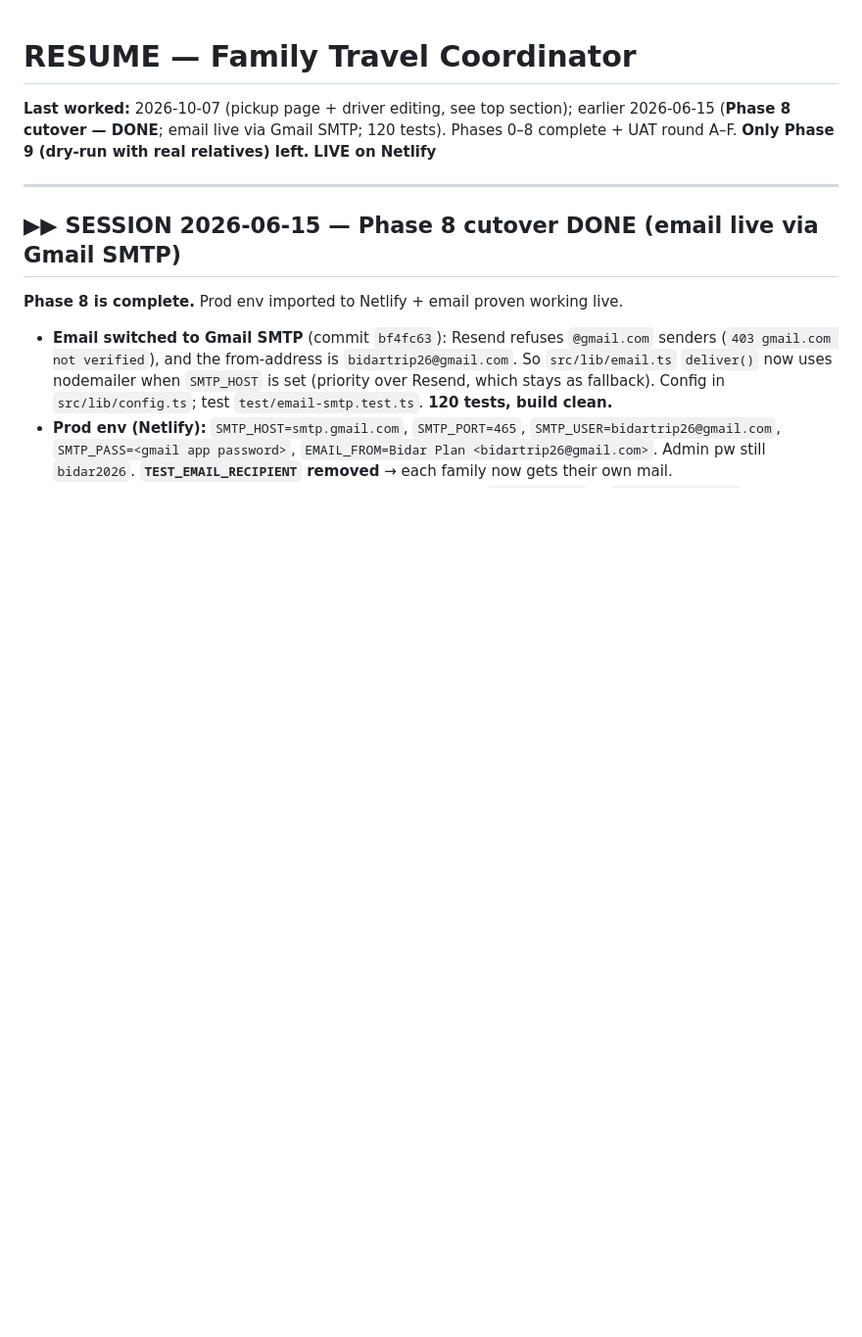
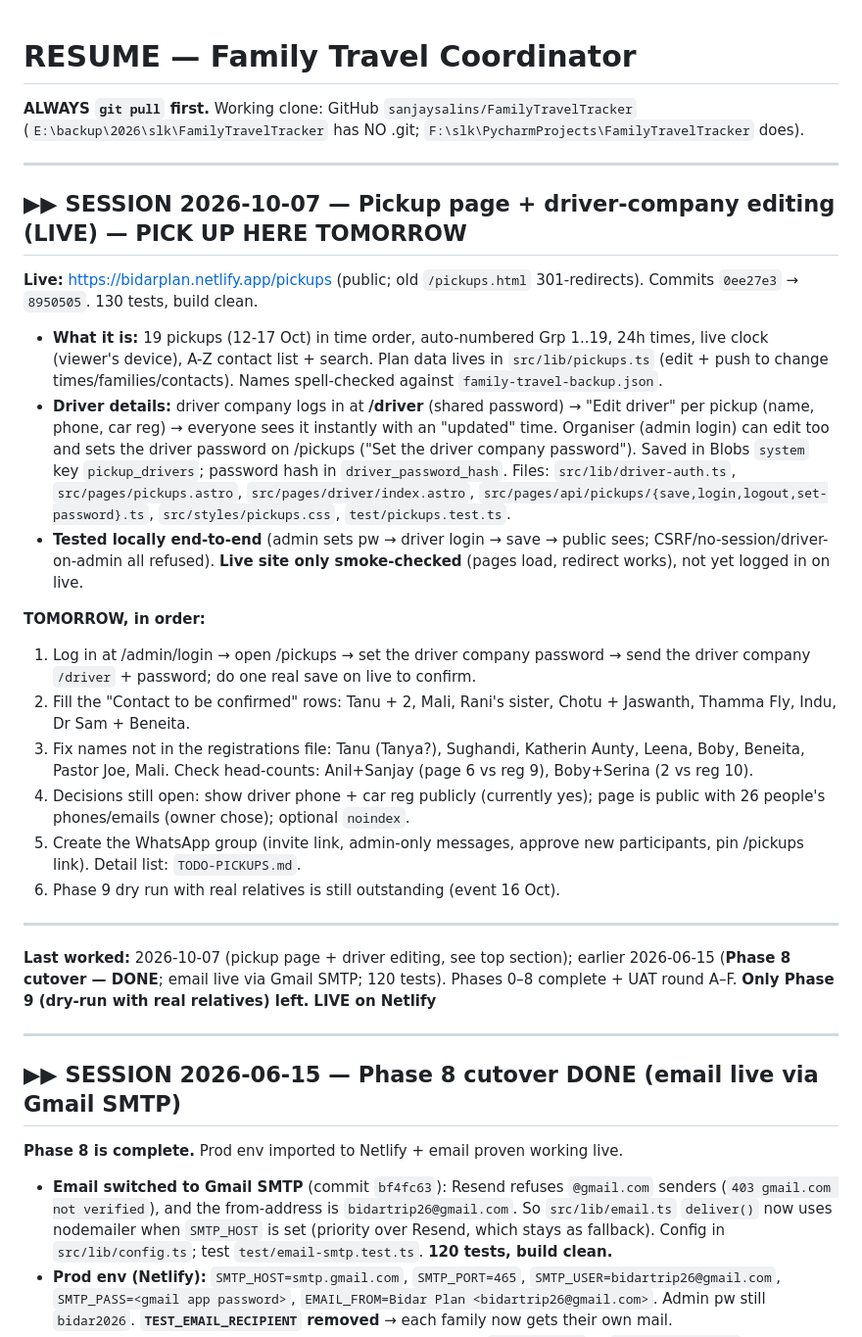
Before and after one commit to sanjaysalins/FamilyTravelTracker, a Markdown page: RESUME.md, the part around the change. Shown at 98% size. Rendered like a GitHub page; blank space fills up the shorter version.

Commit message:
docs: RESUME — add pickup/driver session and next steps for tomorrow
Co-Authored-By: Claude Sonnet 5.5 <noreply@anthropic.com>

```diff
--- a/RESUME.md
+++ b/RESUME.md
@@ -1,4 +1,26 @@
 # RESUME — Family Travel Coordinator
+
+**ALWAYS `git pull` first.** Working clone: GitHub `sanjaysalins/FamilyTravelTracker` (`E:\backup\2026\slk\FamilyTravelTracker` has NO .git; `F:\slk\PycharmProjects\FamilyTravelTracker` does).
+
+---
+
+## ▶▶ SESSION 2026-10-07 — Pickup page + driver-company editing (LIVE) — PICK UP HERE TOMORROW
+
+**Live:** https://bidarplan.netlify.app/pickups (public; old `/pickups.html` 301-redirects). Commits `0ee27e3` → `8950505`. 130 tests, build clean.
+
+- **What it is:** 19 pickups (12-17 Oct) in time order, auto-numbered Grp 1..19, 24h times, live clock (viewer's device), A-Z contact list + search. Plan data lives in `src/lib/pickups.ts` (edit + push to change times/families/contacts). Names spell-checked against `family-travel-backup.json`.
+- **Driver details:** driver company logs in at **/driver** (shared password) → "Edit driver" per pickup (name, phone, car reg) → everyone sees it instantly with an "updated" time. Organiser (admin login) can edit too and sets the driver password on /pickups ("Set the driver company password"). Saved in Blobs `system` key `pickup_drivers`; password hash in `driver_password_hash`. Files: `src/lib/driver-auth.ts`, `src/pages/pickups.astro`, `src/pages/driver/index.astro`, `src/pages/api/pickups/{save,login,logout,set-password}.ts`, `src/styles/pickups.css`, `test/pickups.test.ts`.
+- **Tested locally end-to-end** (admin sets pw → driver login → save → public sees; CSRF/no-session/driver-on-admin all refused). **Live site only smoke-checked** (pages load, redirect works), not yet logged in on live.
+
+**TOMORROW, in order:**
+1. Log in at /admin/login → open /pickups → set the driver company password → send the driver company `/driver` + password; do one real save on live to confirm.
+2. Fill the "Contact to be confirmed" rows: Tanu + 2, Mali, Rani's sister, Chotu + Jaswanth, Thamma Fly, Indu, Dr Sam + Beneita.
+3. Fix names not in the registrations file: Tanu (Tanya?), Sughandi, Katherin Aunty, Leena, Boby, Beneita, Pastor Joe, Mali. Check head-counts: Anil+Sanjay (page 6 vs reg 9), Boby+Serina (2 vs reg 10).
+4. Decisions still open: show driver phone + car reg publicly (currently yes); page is public with 26 people's phones/emails (owner chose); optional `noindex`.
+5. Create the WhatsApp group (invite link, admin-only messages, approve new participants, pin /pickups link). Detail list: `TODO-PICKUPS.md`.
+6. Phase 9 dry run with real relatives is still outstanding (event 16 Oct).
+
+---
 
 **Last worked:** 2026-10-07 (pickup page + driver editing, see top section); earlier 2026-06-15 (**Phase 8 cutover — DONE**; email live via Gmail SMTP; 120 tests). Phases 0–8 complete + UAT round A–F. **Only Phase 9 (dry-run with real relatives) left.** **LIVE on Netlify**
 
```
